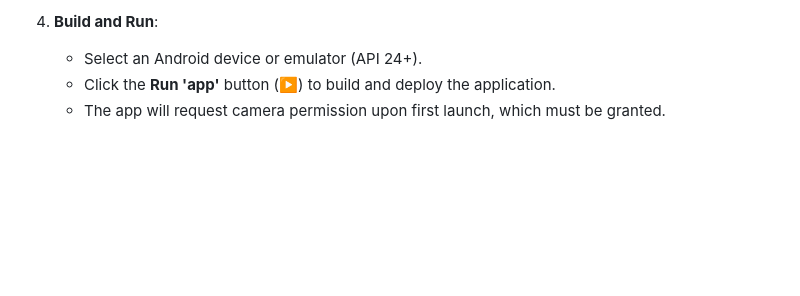
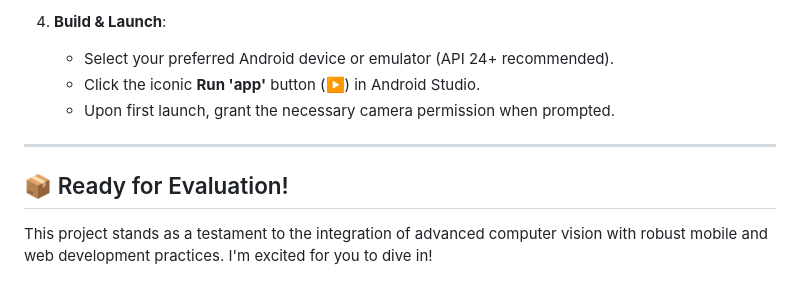
Before and after one commit to vickyxiz/Real-Time-Edge-Detection-Viewer, a Markdown page: README.md, the part around one of its changes. Drawn GitHub-style; blank space fills up the shorter version.

```diff
--- a/README.md
+++ b/README.md
@@ -67,5 +78,11 @@ To build and run this project, follow these steps:
 
-4.  **Build and Run**:
-    * Select an Android device or emulator (API 24+).
-    * Click the **Run 'app'** button (▶️) to build and deploy the application.
-    * The app will request camera permission upon first launch, which must be granted.
+4.  **Build & Launch**:
+    * Select your preferred Android device or emulator (API 24+ recommended).
+    * Click the iconic **Run 'app'** button (▶️) in Android Studio.
+    * Upon first launch, grant the necessary camera permission when prompted.
+
+---
+
+## 📦 Ready for Evaluation!
+
+This project stands as a testament to the integration of advanced computer vision with robust mobile and web development practices. I'm excited for you to dive in!
```
Also changed, not shown: other parts of README.md (+49 -38 lines).
